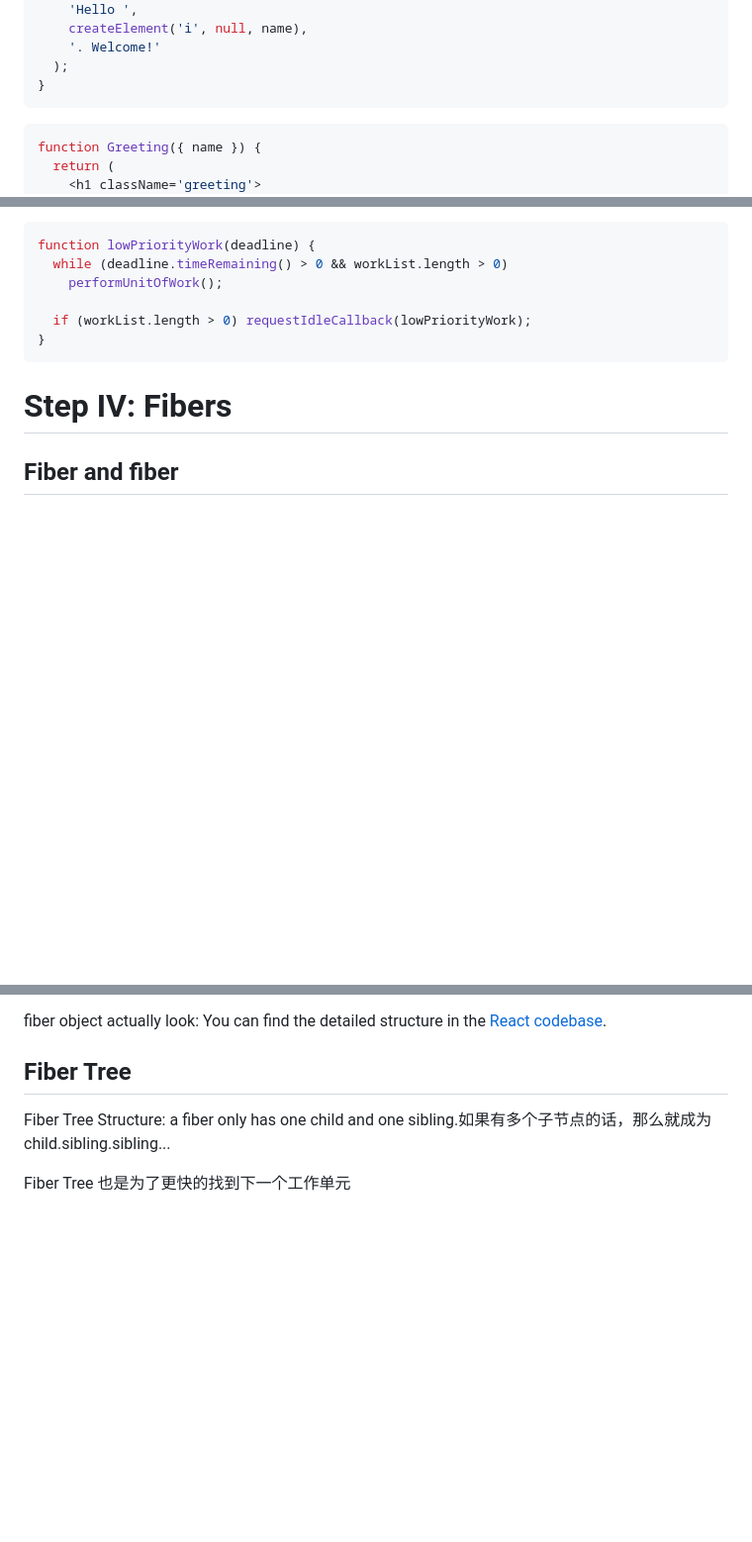
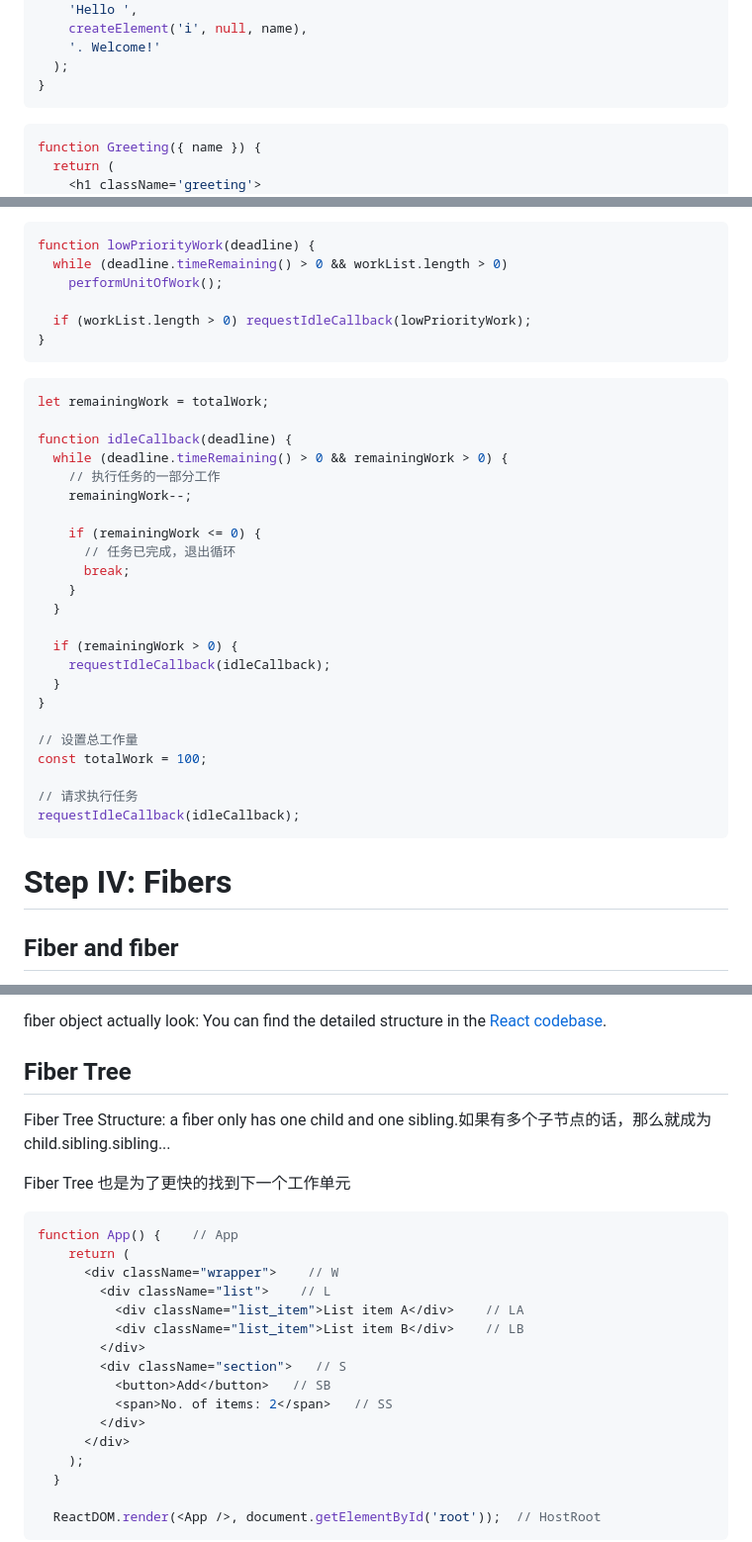
Before and after one commit to linhaishe/micro-react, a Markdown page: README.md, 3 parts joined by grey strips. Shown at 99% size. GitHub-like rendering; blank space fills up the shorter version.

Commit message:
docs: update readme

````diff
--- a/README.md
+++ b/README.md
@@ -35,7 +35,7 @@ function Greeting({ name }) {
 }
 ```
 
-```js
+```jsx
 function Greeting({ name }) {
   return (
     <h1 className='greeting'>
@@ -131,6 +133,32 @@ function lowPriorityWork(deadline) {
 
   if (workList.length > 0) requestIdleCallback(lowPriorityWork);
 }
+```
+
+```js
+let remainingWork = totalWork;
+
+function idleCallback(deadline) {
+  while (deadline.timeRemaining() > 0 && remainingWork > 0) {
+    // 执行任务的一部分工作
+    remainingWork--;
+
+    if (remainingWork <= 0) {
+      // 任务已完成，退出循环
+      break;
+    }
+  }
+
+  if (remainingWork > 0) {
+    requestIdleCallback(idleCallback);
+  }
+}
+
+// 设置总工作量
+const totalWork = 100;
+
+// 请求执行任务
+requestIdleCallback(idleCallback);
 ```
 
 # Step IV: Fibers
@@ -156,3 +184,23 @@ fiber object actually look: You can find the detailed structure in the[ React co
 Fiber Tree Structure: a fiber only has one child and one sibling.如果有多个子节点的话，那么就成为 child.sibling.sibling...
 
 Fiber Tree 也是为了更快的找到下一个工作单元
+
+```jsx
+function App() {    // App
+    return (
+      <div className="wrapper">    // W
+        <div className="list">    // L
+          <div className="list_item">List item A</div>    // LA
+          <div className="list_item">List item B</div>    // LB
+        </div>
+        <div className="section">   // S
+          <button>Add</button>   // SB
+          <span>No. of items: 2</span>   // SS
+        </div>
+      </div>
+    );
+  }
+
+  ReactDOM.render(<App />, document.getElementById('root'));  // HostRoot
+```
+
````
Also changed, not shown: other parts of README.md (+31 -1 lines).
